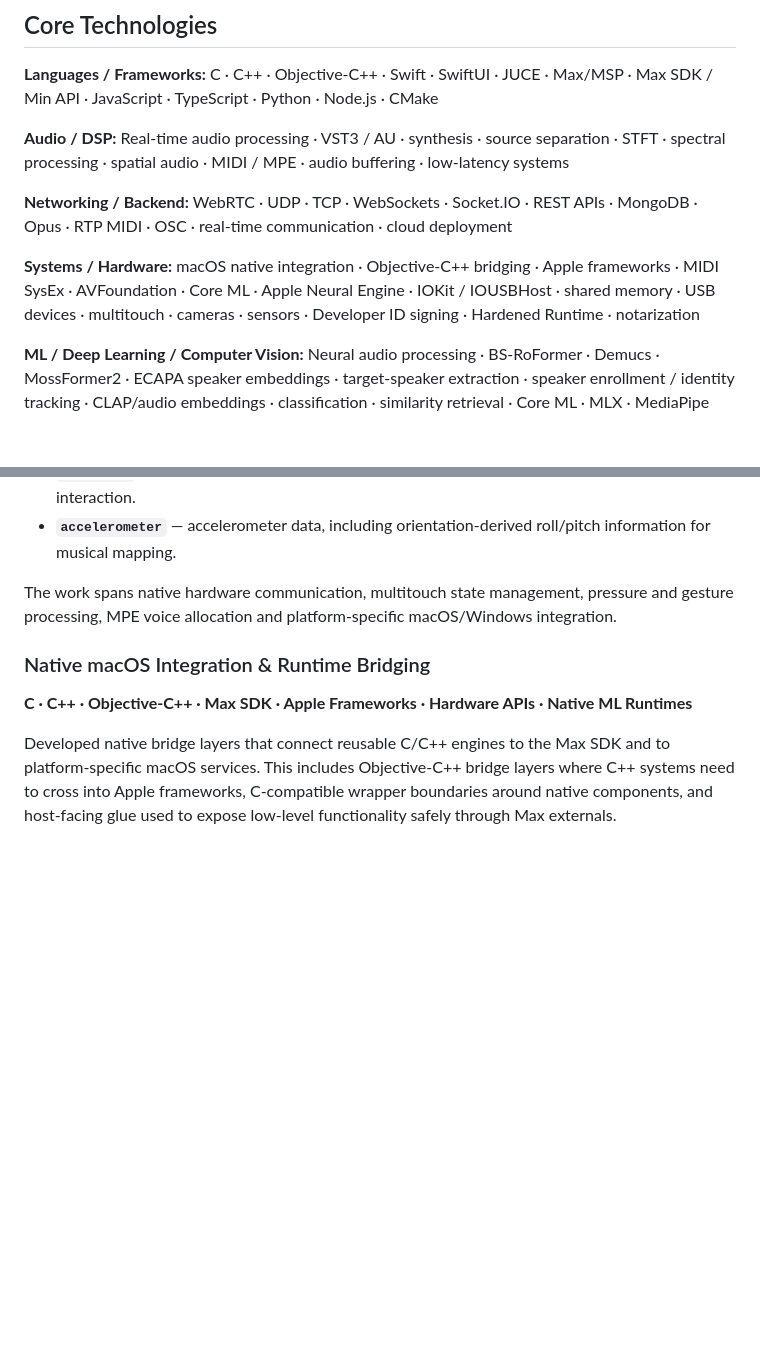
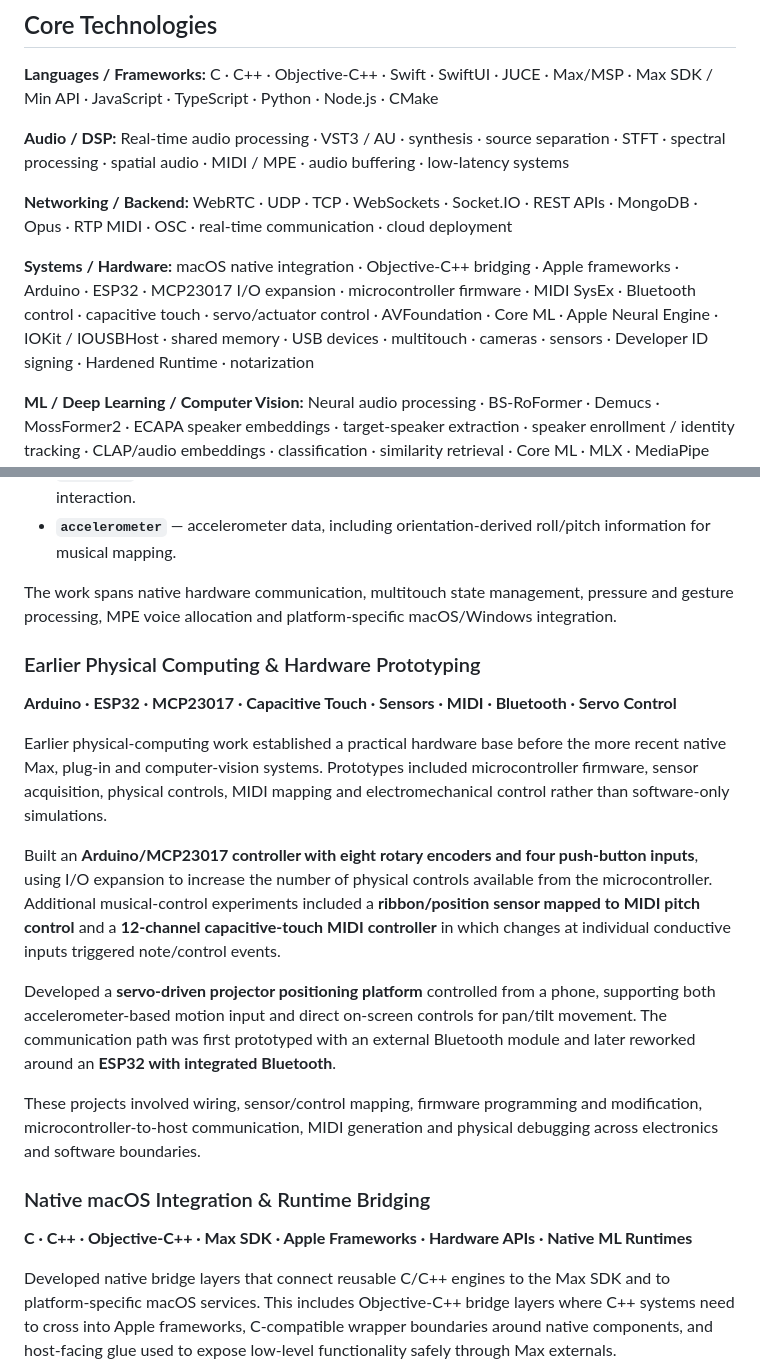
Before and after one commit to ostinsolo/alignerr-cv, a Markdown page: MASTER_CV_2026.md, 2 parts joined by grey strips. Drawn GitHub-style; blank space fills up the shorter version.

Commit message:
Add earlier physical computing and hardware prototyping

```diff
--- a/MASTER_CV_2026.md
+++ b/MASTER_CV_2026.md
@@ -32,7 +32,7 @@ A recurring focus is turning experimental technologies into practical musical sy
 
 **Networking / Backend:** WebRTC · UDP · TCP · WebSockets · Socket.IO · REST APIs · MongoDB · Opus · RTP MIDI · OSC · real-time communication · cloud deployment
 
-**Systems / Hardware:** macOS native integration · Objective-C++ bridging · Apple frameworks · MIDI SysEx · AVFoundation · Core ML · Apple Neural Engine · IOKit / IOUSBHost · shared memory · USB devices · multitouch · cameras · sensors · Developer ID signing · Hardened Runtime · notarization
+**Systems / Hardware:** macOS native integration · Objective-C++ bridging · Apple frameworks · Arduino · ESP32 · MCP23017 I/O expansion · microcontroller firmware · MIDI SysEx · Bluetooth control · capacitive touch · servo/actuator control · AVFoundation · Core ML · Apple Neural Engine · IOKit / IOUSBHost · shared memory · USB devices · multitouch · cameras · sensors · Developer ID signing · Hardened Runtime · notarization
 
 **ML / Deep Learning / Computer Vision:** Neural audio processing · BS-RoFormer · Demucs · MossFormer2 · ECAPA speaker embeddings · target-speaker extraction · speaker enrollment / identity tracking · CLAP/audio embeddings · classification · similarity retrieval · Core ML · MLX · MediaPipe Tasks Vision · ARKit · Depth Anything · AprilTag · real-time face/landmark tracking · model deployment, distillation and optimisation
 
@@ -86,6 +86,17 @@ Developed a family of native Max/MSP externals that expose multitouch input and
 - **`accelerometer`** — accelerometer data, including orientation-derived roll/pitch information for musical mapping.
 
 The work spans native hardware communication, multitouch state management, pressure and gesture processing, MPE voice allocation and platform-specific macOS/Windows integration.
+
+### Earlier Physical Computing & Hardware Prototyping
+**Arduino · ESP32 · MCP23017 · Capacitive Touch · Sensors · MIDI · Bluetooth · Servo Control**
+
+Earlier physical-computing work established a practical hardware base before the more recent native Max, plug-in and computer-vision systems. Prototypes included microcontroller firmware, sensor acquisition, physical controls, MIDI mapping and electromechanical control rather than software-only simulations.
+
+Built an **Arduino/MCP23017 controller with eight rotary encoders and four push-button inputs**, using I/O expansion to increase the number of physical controls available from the microcontroller. Additional musical-control experiments included a **ribbon/position sensor mapped to MIDI pitch control** and a **12-channel capacitive-touch MIDI controller** in which changes at individual conductive inputs triggered note/control events.
+
+Developed a **servo-driven projector positioning platform** controlled from a phone, supporting both accelerometer-based motion input and direct on-screen controls for pan/tilt movement. The communication path was first prototyped with an external Bluetooth module and later reworked around an **ESP32 with integrated Bluetooth**.
+
+These projects involved wiring, sensor/control mapping, firmware programming and modification, microcontroller-to-host communication, MIDI generation and physical debugging across electronics and software boundaries.
 
 ### Native macOS Integration & Runtime Bridging
 **C · C++ · Objective-C++ · Max SDK · Apple Frameworks · Hardware APIs · Native ML Runtimes**
```
